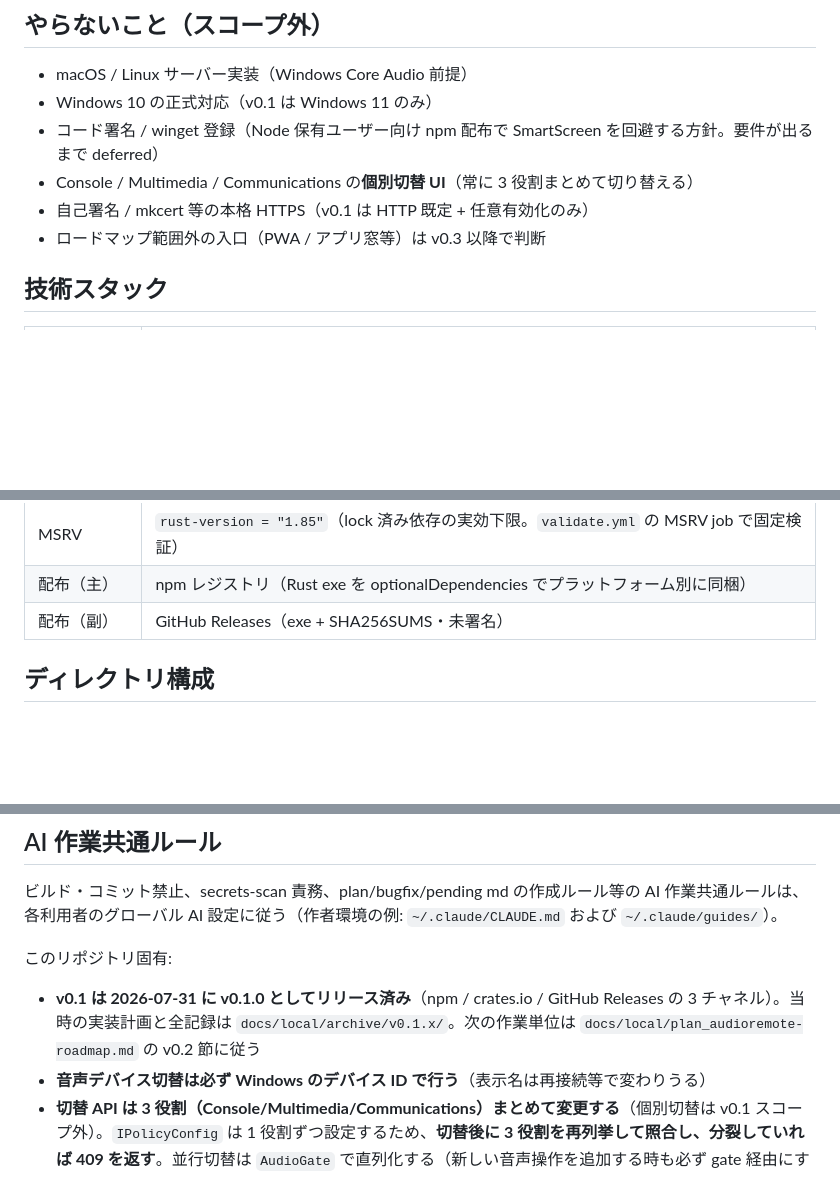
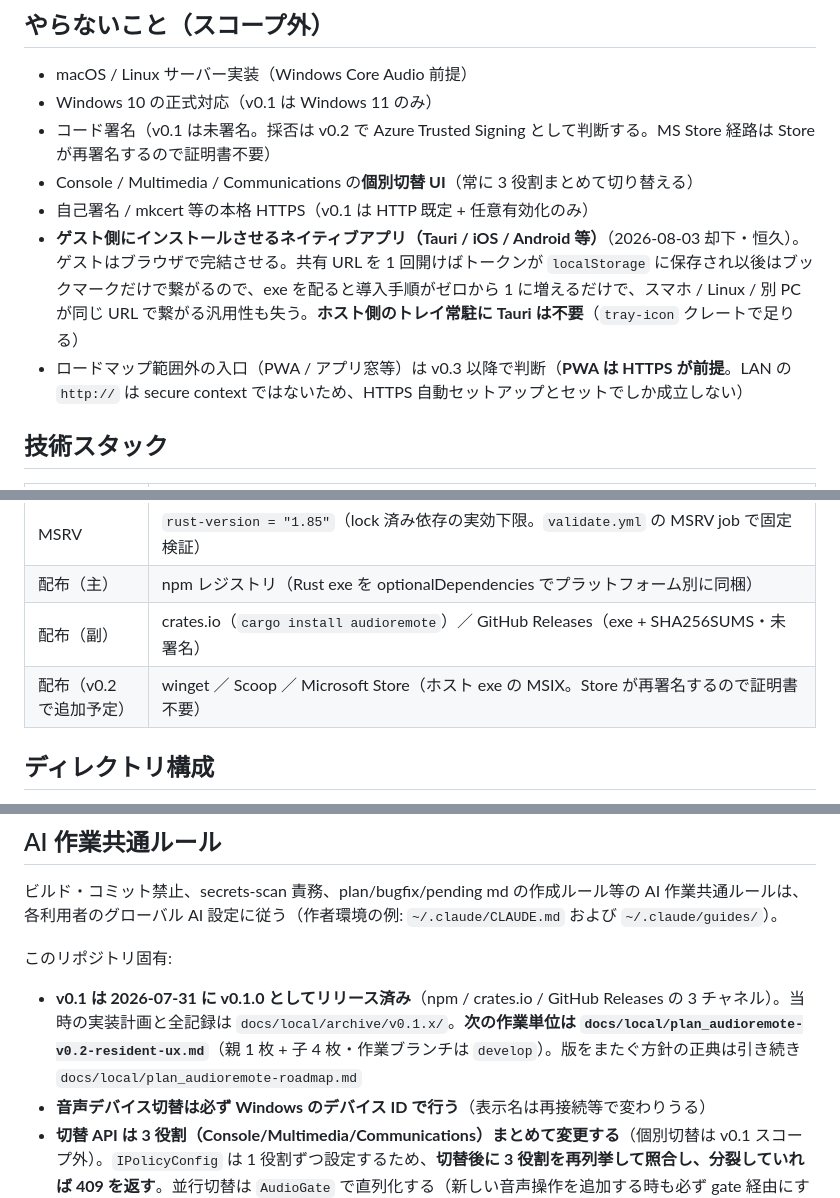
Before and after one commit to ishizakahiroshi/audioremote, a Markdown page: CLAUDE.md, 3 parts joined by grey strips. Rendered like a GitHub page; blank space fills up the shorter version.

```diff
--- a/CLAUDE.md
+++ b/CLAUDE.md
@@ -14,10 +14,11 @@ Windows 11 ホスト（ホスト）の**既定音声出力デバイス**を、
 
 - macOS / Linux サーバー実装（Windows Core Audio 前提）
 - Windows 10 の正式対応（v0.1 は Windows 11 のみ）
-- コード署名 / winget 登録（Node 保有ユーザー向け npm 配布で SmartScreen を回避する方針。要件が出るまで deferred）
+- コード署名（v0.1 は未署名。採否は v0.2 で Azure Trusted Signing として判断する。MS Store 経路は Store が再署名するので証明書不要）
 - Console / Multimedia / Communications の**個別切替 UI**（常に 3 役割まとめて切り替える）
 - 自己署名 / mkcert 等の本格 HTTPS（v0.1 は HTTP 既定 + 任意有効化のみ）
-- ロードマップ範囲外の入口（PWA / アプリ窓等）は v0.3 以降で判断
+- **ゲスト側にインストールさせるネイティブアプリ（Tauri / iOS / Android 等）**（2026-08-03 却下・恒久）。ゲストはブラウザで完結させる。共有 URL を 1 回開けばトークンが `localStorage` に保存され以後はブックマークだけで繋がるので、exe を配ると導入手順がゼロから 1 に増えるだけで、スマホ / Linux / 別 PC が同じ URL で繋がる汎用性も失う。**ホスト側のトレイ常駐に Tauri は不要**（`tray-icon` クレートで足りる）
+- ロードマップ範囲外の入口（PWA / アプリ窓等）は v0.3 以降で判断（**PWA は HTTPS が前提**。LAN の `http://` は secure context ではないため、HTTPS 自動セットアップとセットでしか成立しない）
 
 ## 技術スタック
 
@@ -33,7 +34,8 @@ Windows 11 ホスト（ホスト）の**既定音声出力デバイス**を、
 | 認証 | `Authorization: Bearer <token>`（初回生成・名前付き複数トークン・失効可。`audioremote token add\|revoke\|list`）。**token だけは起動時スナップショットにせず `src/auth.rs` が mtime 監視で再読込**（失効を再起動なしで反映） |
 | MSRV | `rust-version = "1.85"`（lock 済み依存の実効下限。`validate.yml` の MSRV job で固定検証） |
 | 配布（主） | npm レジストリ（Rust exe を optionalDependencies でプラットフォーム別に同梱） |
-| 配布（副） | GitHub Releases（exe + SHA256SUMS・未署名） |
+| 配布（副） | crates.io（`cargo install audioremote`）／ GitHub Releases（exe + SHA256SUMS・未署名） |
+| 配布（v0.2 で追加予定） | winget ／ Scoop ／ Microsoft Store（ホスト exe の MSIX。Store が再署名するので証明書不要） |
 
 ## ディレクトリ構成
 
@@ -74,7 +76,7 @@ Windows 11 ホスト（ホスト）の**既定音声出力デバイス**を、
 
 このリポジトリ固有:
 
-- **v0.1 は 2026-07-31 に v0.1.0 としてリリース済み**（npm / crates.io / GitHub Releases の 3 チャネル）。当時の実装計画と全記録は `docs/local/archive/v0.1.x/`。次の作業単位は `docs/local/plan_audioremote-roadmap.md` の v0.2 節に従う
+- **v0.1 は 2026-07-31 に v0.1.0 としてリリース済み**（npm / crates.io / GitHub Releases の 3 チャネル）。当時の実装計画と全記録は `docs/local/archive/v0.1.x/`。**次の作業単位は `docs/local/plan_audioremote-v0.2-resident-ux.md`**（親 1 枚 + 子 4 枚・作業ブランチは `develop`）。版をまたぐ方針の正典は引き続き `docs/local/plan_audioremote-roadmap.md`
 - **音声デバイス切替は必ず Windows のデバイス ID で行う**（表示名は再接続等で変わりうる）
 - **切替 API は 3 役割（Console/Multimedia/Communications）まとめて変更する**（個別切替は v0.1 スコープ外）。`IPolicyConfig` は 1 役割ずつ設定するため、**切替後に 3 役割を再列挙して照合し、分裂していれば 409 を返す**。並行切替は `AudioGate` で直列化する（新しい音声操作を追加する時も必ず gate 経由にする）
 - **loopback は token をバイパスするため、状態変更 API には same-origin 検証（`Sec-Fetch-Site` / `Origin`）が必須**。これを外すと任意の Web ページからホストの出力先を切り替えられる（CSRF）
```
Also changed, not shown: README.md (+21 -7 lines), portfolio.md (+2 -2 lines).
